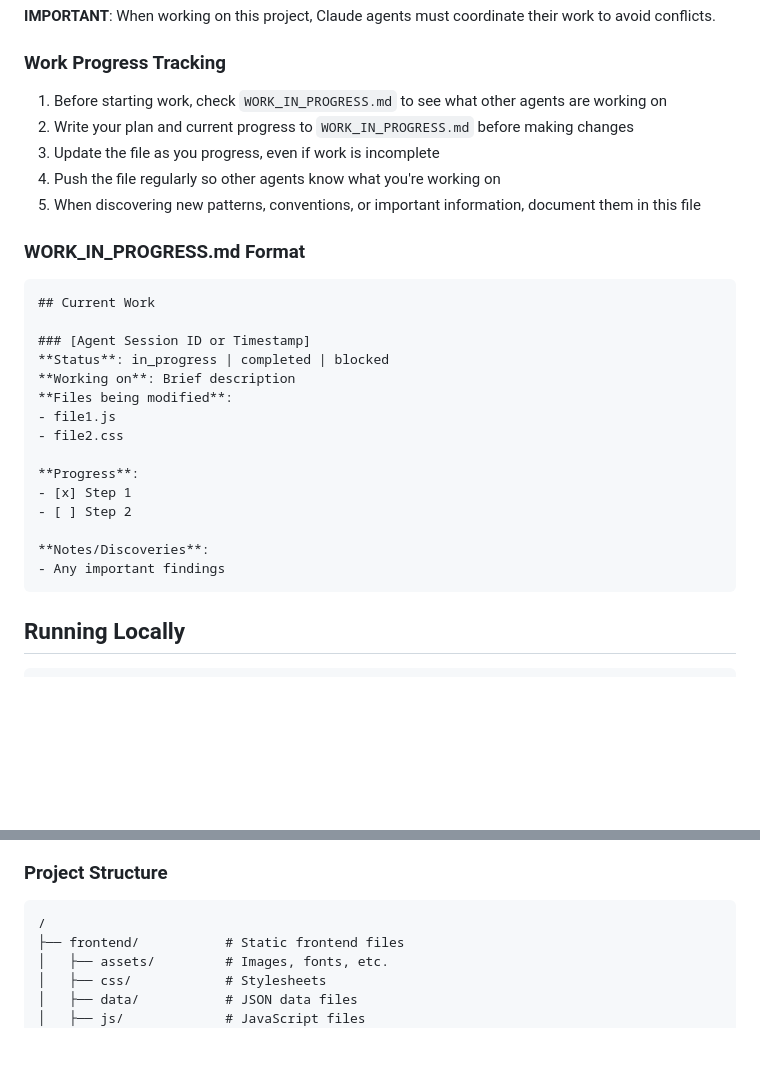
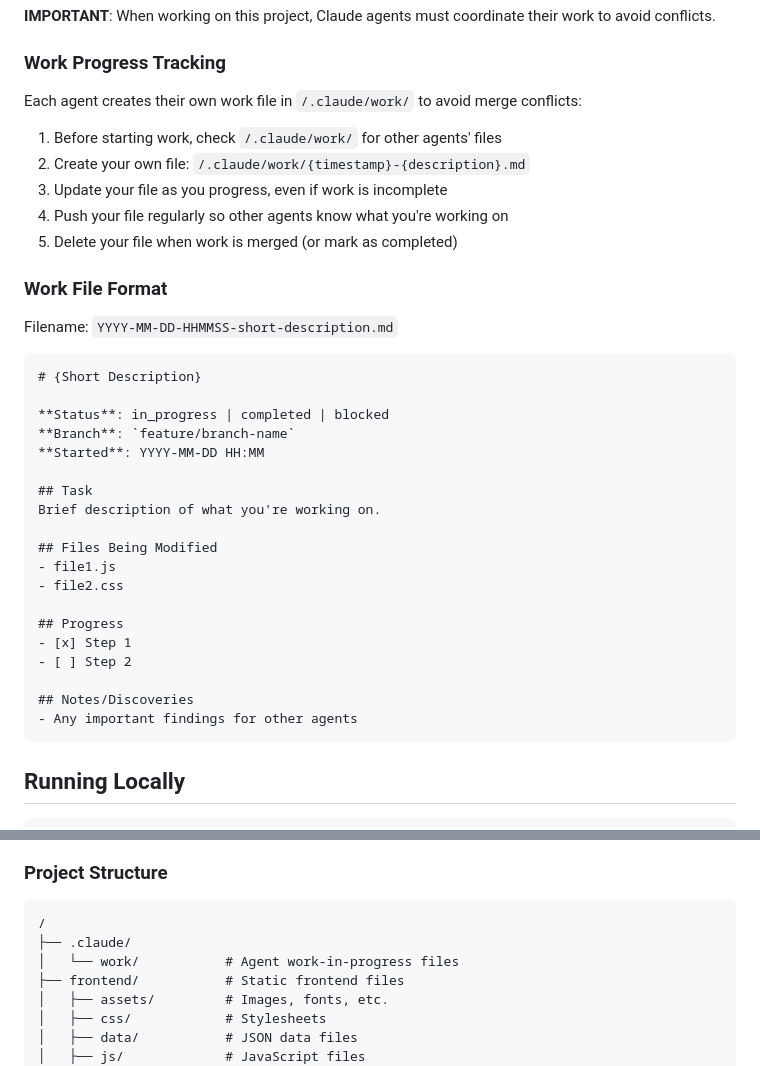
Before and after one commit to Seeyko/tomandrieu.com, a Markdown page: CLAUDE.md, 2 parts joined by grey strips. Drawn GitHub-style; blank space fills up the shorter version.

````diff
--- a/CLAUDE.md
+++ b/CLAUDE.md
@@ -14,30 +14,38 @@ This is a personal portfolio website (tomandrieu.com) with a monorepo structure:
 
 ### Work Progress Tracking
 
-1. Before starting work, check `WORK_IN_PROGRESS.md` to see what other agents are working on
-2. Write your plan and current progress to `WORK_IN_PROGRESS.md` before making changes
-3. Update the file as you progress, even if work is incomplete
-4. Push the file regularly so other agents know what you're working on
-5. When discovering new patterns, conventions, or important information, document them in this file
+Each agent creates their own work file in `/.claude/work/` to avoid merge conflicts:
 
-### WORK_IN_PROGRESS.md Format
+1. Before starting work, check `/.claude/work/` for other agents' files
+2. Create your own file: `/.claude/work/{timestamp}-{description}.md`
+3. Update your file as you progress, even if work is incomplete
+4. Push your file regularly so other agents know what you're working on
+5. Delete your file when work is merged (or mark as completed)
+
+### Work File Format
+
+Filename: `YYYY-MM-DD-HHMMSS-short-description.md`
 
 ```markdown
-## Current Work
+# {Short Description}
 
-### [Agent Session ID or Timestamp]
 **Status**: in_progress | completed | blocked
-**Working on**: Brief description
-**Files being modified**:
+**Branch**: `feature/branch-name`
+**Started**: YYYY-MM-DD HH:MM
+
+## Task
+Brief description of what you're working on.
+
+## Files Being Modified
 - file1.js
 - file2.css
 
-**Progress**:
+## Progress
 - [x] Step 1
 - [ ] Step 2
 
-**Notes/Discoveries**:
-- Any important findings
+## Notes/Discoveries
+- Any important findings for other agents
 ```
 
 ## Running Locally
@@ -63,6 +71,8 @@ Then open `http://localhost:8000` (or `http://localhost:8000?theme=blueprint` to
 
 ```
 /
+├── .claude/
+│   └── work/           # Agent work-in-progress files
 ├── frontend/           # Static frontend files
 │   ├── assets/         # Images, fonts, etc.
 │   ├── css/            # Stylesheets
````
Also changed, not shown: .claude/work/2025-01-10-002500-git-workflow-update.md (added, +25 -0 lines), WORK_IN_PROGRESS.md (deleted, +0 -50 lines).
